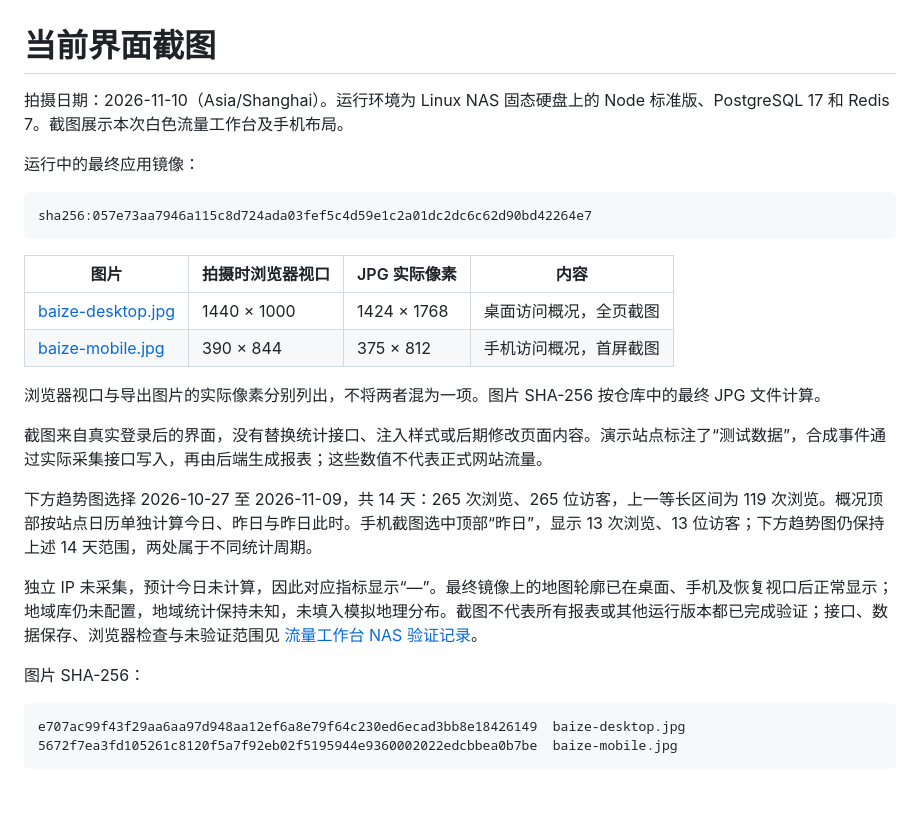
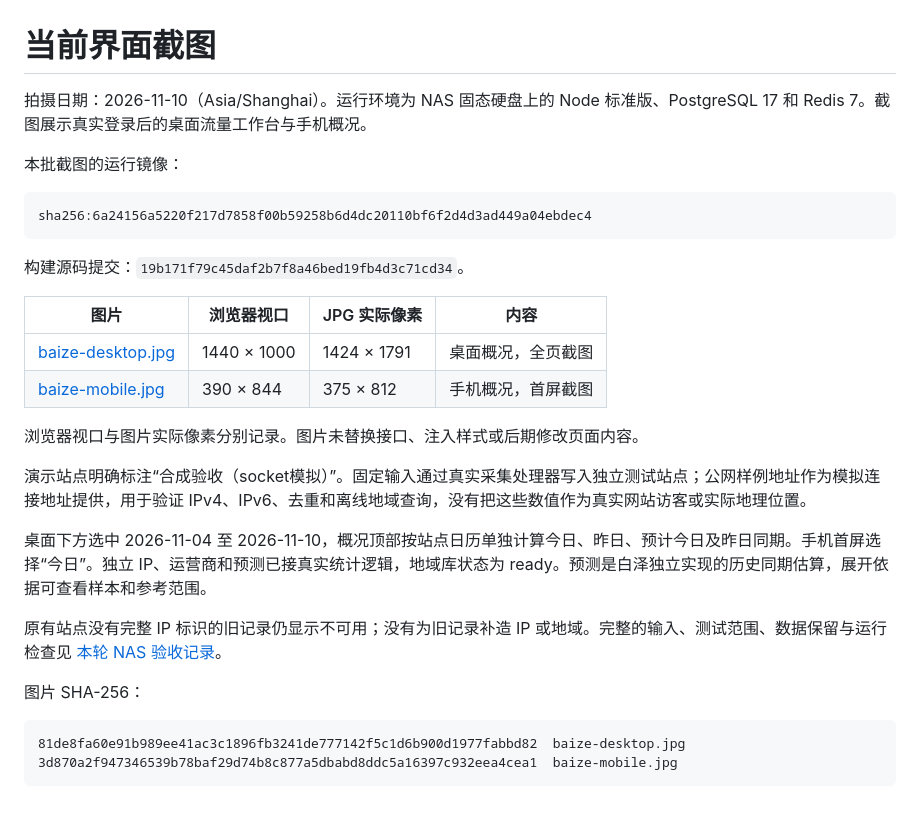
Before and after one commit to bocmiao/baize-analytics, a Markdown page: docs/images/README.md, the part around the change. Rendered like a GitHub page.

````diff
--- a/docs/images/README.md
+++ b/docs/images/README.md
@@ -1,29 +1,31 @@
 # 当前界面截图
 
-拍摄日期：2026-11-10（Asia/Shanghai）。运行环境为 Linux NAS 固态硬盘上的 Node 标准版、PostgreSQL 17 和 Redis 7。截图展示本次白色流量工作台及手机布局。
+拍摄日期：2026-11-10（Asia/Shanghai）。运行环境为 NAS 固态硬盘上的 Node 标准版、PostgreSQL 17 和 Redis 7。截图展示真实登录后的桌面流量工作台与手机概况。
 
-运行中的最终应用镜像：
+本批截图的运行镜像：
 
 ```text
-sha256:057e73aa7946a115c8d724ada03fef5c4d59e1c2a01dc2dc6c62d90bd42264e7
+sha256:6a24156a5220f217d7858f00b59258b6d4dc20110bf6f2d4d3ad449a04ebdec4
 ```
 
-| 图片 | 拍摄时浏览器视口 | JPG 实际像素 | 内容 |
+构建源码提交：`19b171f79c45daf2b7f8a46bed19fb4d3c71cd34`。
+
+| 图片 | 浏览器视口 | JPG 实际像素 | 内容 |
 | --- | --- | --- | --- |
-| [baize-desktop.jpg](baize-desktop.jpg) | 1440 × 1000 | 1424 × 1768 | 桌面访问概况，全页截图 |
-| [baize-mobile.jpg](baize-mobile.jpg) | 390 × 844 | 375 × 812 | 手机访问概况，首屏截图 |
+| [baize-desktop.jpg](baize-desktop.jpg) | 1440 × 1000 | 1424 × 1791 | 桌面概况，全页截图 |
+| [baize-mobile.jpg](baize-mobile.jpg) | 390 × 844 | 375 × 812 | 手机概况，首屏截图 |
 
-浏览器视口与导出图片的实际像素分别列出，不将两者混为一项。图片 SHA-256 按仓库中的最终 JPG 文件计算。
+浏览器视口与图片实际像素分别记录。图片未替换接口、注入样式或后期修改页面内容。
 
-截图来自真实登录后的界面，没有替换统计接口、注入样式或后期修改页面内容。演示站点标注了“测试数据”，合成事件通过实际采集接口写入，再由后端生成报表；这些数值不代表正式网站流量。
+演示站点明确标注“合成验收（socket模拟）”。固定输入通过真实采集处理器写入独立测试站点；公网样例地址作为模拟连接地址提供，用于验证 IPv4、IPv6、去重和离线地域查询，没有把这些数值作为真实网站访客或实际地理位置。
 
-下方趋势图选择 2026-10-27 至 2026-11-09，共 14 天：265 次浏览、265 位访客，上一等长区间为 119 次浏览。概况顶部按站点日历单独计算今日、昨日与昨日此时。手机截图选中顶部“昨日”，显示 13 次浏览、13 位访客；下方趋势图仍保持上述 14 天范围，两处属于不同统计周期。
+桌面下方选中 2026-11-04 至 2026-11-10，概况顶部按站点日历单独计算今日、昨日、预计今日及昨日同期。手机首屏选择“今日”。独立 IP、运营商和预测已接真实统计逻辑，地域库状态为 ready。预测是白泽独立实现的历史同期估算，展开依据可查看样本和参考范围。
 
-独立 IP 未采集，预计今日未计算，因此对应指标显示“—”。最终镜像上的地图轮廓已在桌面、手机及恢复视口后正常显示；地域库仍未配置，地域统计保持未知，未填入模拟地理分布。截图不代表所有报表或其他运行版本都已完成验证；接口、数据保存、浏览器检查与未验证范围见 [流量工作台 NAS 验证记录](../validation/51LA_NAS_20261110.md)。
+原有站点没有完整 IP 标识的旧记录仍显示不可用；没有为旧记录补造 IP 或地域。完整的输入、测试范围、数据保留与运行检查见 [本轮 NAS 验收记录](../validation/51LA_COMPLETION_NAS_20261110.md)。
 
 图片 SHA-256：
 
 ```text
-e707ac99f43f29aa6aa97d948aa12ef6a8e79f64c230ed6ecad3bb8e18426149  baize-desktop.jpg
-5672f7ea3fd105261c8120f5a7f92eb02f5195944e9360002022edcbbea0b7be  baize-mobile.jpg
+81de8fa60e91b989ee41ac3c1896fb3241de777142f5c1d6b900d1977fabbd82  baize-desktop.jpg
+3d870a2f947346539b78baf29d74b8c877a5dbabd8ddc5a16397c932eea4cea1  baize-mobile.jpg
 ```
````
Also changed, not shown: docs/STATUS.md (+8 -2 lines), docs/validation/51LA_COMPLETION_NAS_20261110.md (added, +133 -0 lines), docs/images/baize-desktop.jpg, docs/images/baize-mobile.jpg.
